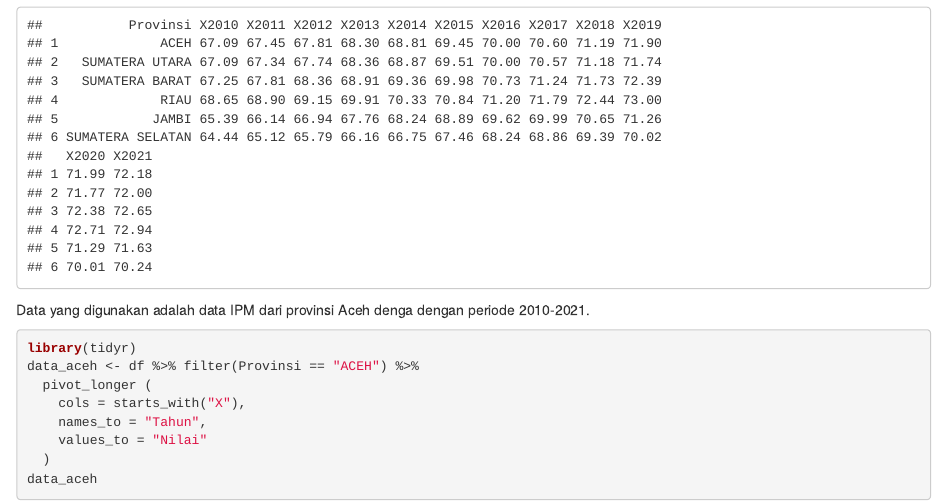
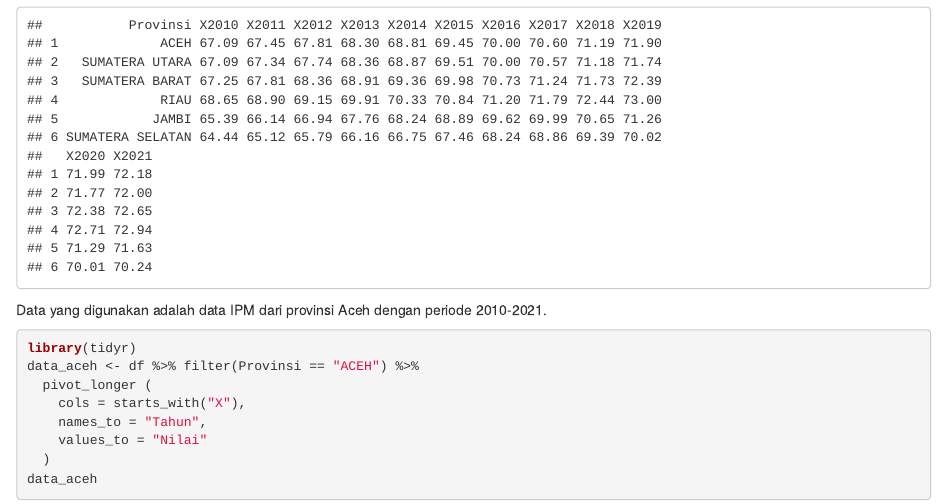
Before and after one commit to abdullahammar-jpg/mpdw_066, an R Markdown document (Pertemuan 3/Kuliah/Tugas Kuliah.Rmd): the page in a window 1100 px wide, from 1130 px down. Rendered offline with R 4.5, knitr and Pandoc, with nearby package versions; drawn as R Markdown's standard HTML page in place of the format the file asks for.

Commit message:
Update Commit

````diff
--- a/Pertemuan 3/Kuliah/Tugas Kuliah.Rmd
+++ b/Pertemuan 3/Kuliah/Tugas Kuliah.Rmd
@@ -26,7 +26,7 @@ df <- read.csv("D:\\Mine\\Kuliah Journey\\Semester 5\\MPDW\\mpdw_066\\Pertemuan
 head(df)
 ```
 
-Data yang digunakan adalah data IPM dari provinsi Aceh denga dengan periode 2010-2021.
+Data yang digunakan adalah data IPM dari provinsi Aceh dengan periode 2010-2021.
 
 ```{r}
 library(tidyr)
````
Also changed, not shown: Pertemuan 3/Kuliah/Tugas-Kuliah.html.
